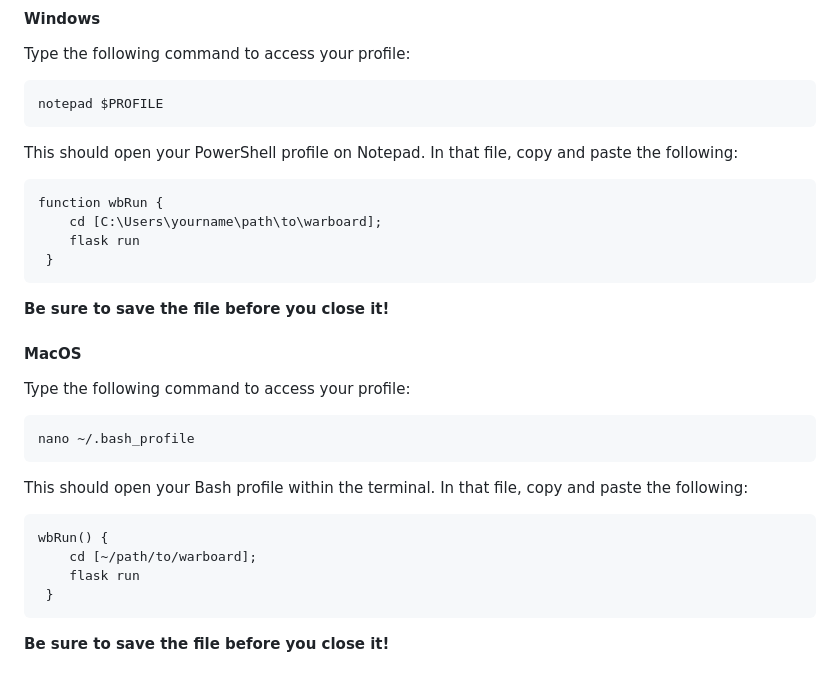
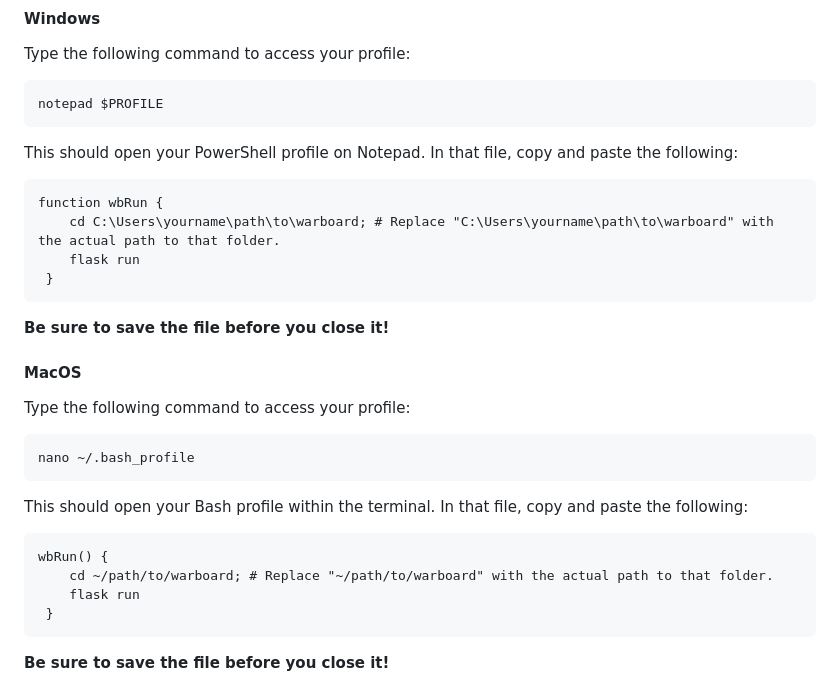
Before and after one commit to EmberSloth87/WarBoard, a Markdown page: README.md, the part around the change. GitHub-like rendering.

````diff
--- a/README.md
+++ b/README.md
@@ -137,7 +137,7 @@ This should open your PowerShell profile on Notepad. In that file, copy and past
 
 ```{powershell}
 function wbRun {
-    cd [C:\Users\yourname\path\to\warboard];
+    cd C:\Users\yourname\path\to\warboard; # Replace "C:\Users\yourname\path\to\warboard" with the actual path to that folder.
     flask run
  }
 ```
@@ -156,7 +156,7 @@ This should open your Bash profile within the terminal. In that file, copy and p
 
 ```{bash}
 wbRun() {
-    cd [~/path/to/warboard];
+    cd ~/path/to/warboard; # Replace "~/path/to/warboard" with the actual path to that folder.
     flask run
  }
 ```
````
